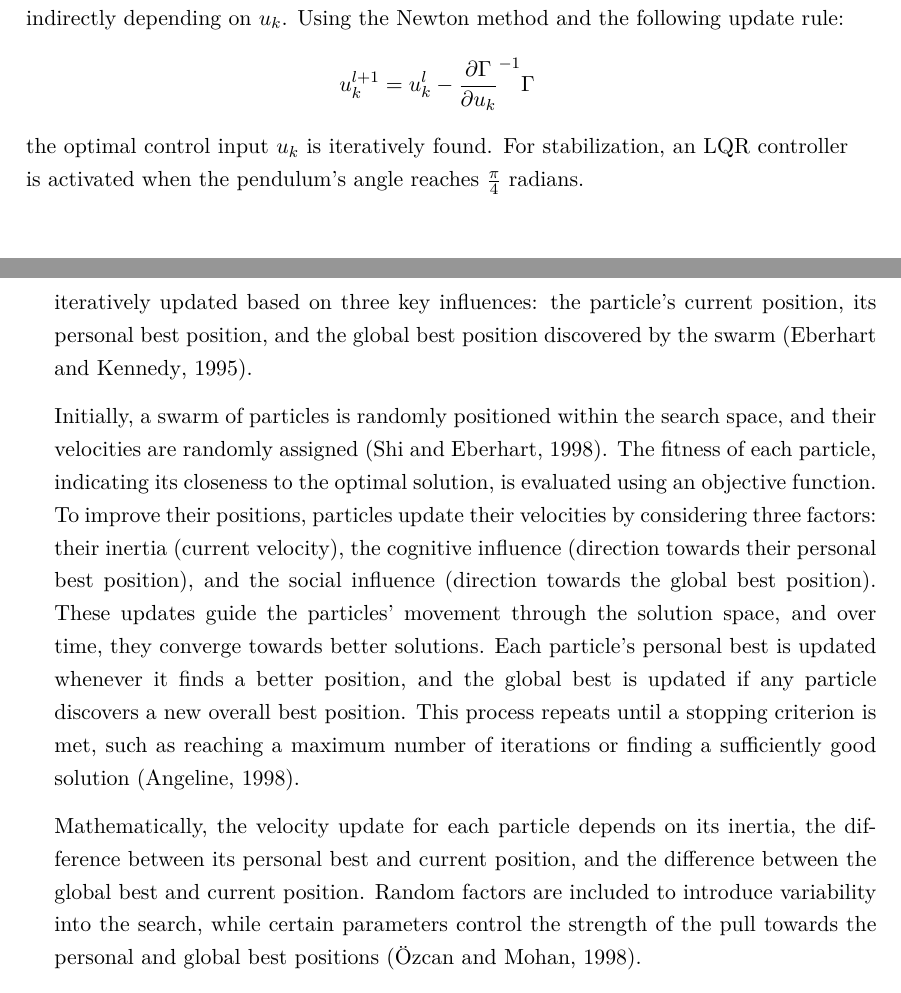
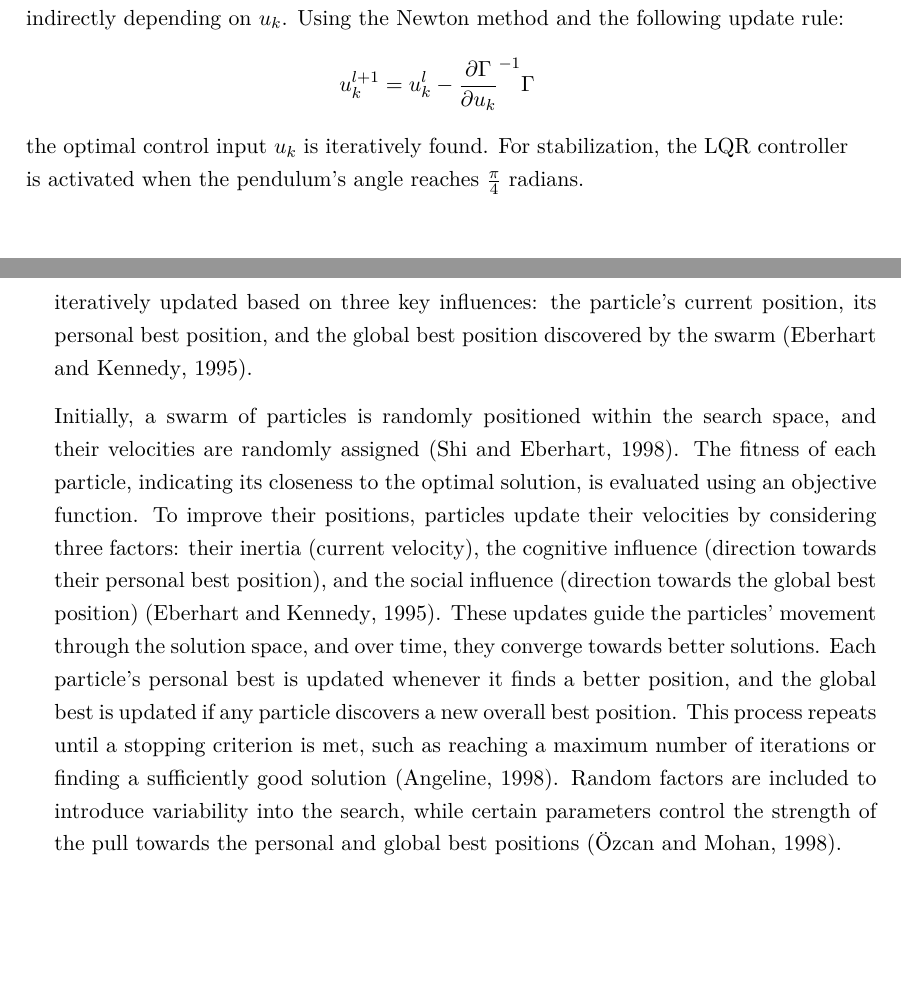
Before and after one commit to henrydatei/cartpole-swingup-rl, a LaTeX thesis (latex/document.tex, which reads latex/input/related_work.tex): two parts of pages 18 and 19 of 59, joined at a grey line, cut so that both start at the same text, the shorter picture padded with empty space. Compiled offline with pdfLaTeX.

Commit message:
Update related_work.tex

```diff
--- a/latex/input/related_work.tex
+++ b/latex/input/related_work.tex
@@ -199,15 +199,13 @@ Here, $p$ is a weight, and the Lyapunov function $V_k$ depends on the system sta
 \begin{align}
     u_{k}^{l+1} = u_k^l - \frac{\partial\Gamma}{\partial u_k}^{-1}\Gamma \notag
 \end{align}
-the optimal control input $u_k$ is iteratively found. For stabilization, an LQR controller is activated when the pendulum's angle reaches $\frac{\pi}{4}$ radians.
+the optimal control input $u_k$ is iteratively found. For stabilization, the LQR controller is activated when the pendulum's angle reaches $\frac{\pi}{4}$ radians.
 
 \subsection{PSO Controller}
 
 The tuning of controller parameters is often performed through trial and error or optimization algorithms. One such optimization algorithm is Particle Swarm Optimization (PSO). PSO was introduced by James Kennedy and Russell Eberhart in 1995, inspired by the social behavior of birds flocking or fish schooling. The core idea of PSO is to simulate the social dynamics of a group of individuals, called particles, that collaboratively search for the optimal solution to a problem. In this algorithm, each particle represents a potential solution. These particles move through the solution space and adjust their positions based on their own experiences and the experiences of neighboring particles (\cite{kennedy_discrete_1997}). Each particle has a position and a velocity, which are iteratively updated based on three key influences: the particle's current position, its personal best position, and the global best position discovered by the swarm (\cite{eberhart_new_1995}).
 
-Initially, a swarm of particles is randomly positioned within the search space, and their velocities are randomly assigned (\cite{shi_parameter_1998}). The fitness of each particle, indicating its closeness to the optimal solution, is evaluated using an objective function. To improve their positions, particles update their velocities by considering three factors: their inertia (current velocity), the cognitive influence (direction towards their personal best position), and the social influence (direction towards the global best position). These updates guide the particles' movement through the solution space, and over time, they converge towards better solutions. Each particle's personal best is updated whenever it finds a better position, and the global best is updated if any particle discovers a new overall best position. This process repeats until a stopping criterion is met, such as reaching a maximum number of iterations or finding a sufficiently good solution (\cite{angeline_evolutionary_1998}).
-
-Mathematically, the velocity update for each particle depends on its inertia, the difference between its personal best and current position, and the difference between the global best and current position. Random factors are included to introduce variability into the search, while certain parameters control the strength of the pull towards the personal and global best positions (\cite{ozcan_analysis_1998}).
+Initially, a swarm of particles is randomly positioned within the search space, and their velocities are randomly assigned (\cite{shi_parameter_1998}). The fitness of each particle, indicating its closeness to the optimal solution, is evaluated using an objective function. To improve their positions, particles update their velocities by considering three factors: their inertia (current velocity), the cognitive influence (direction towards their personal best position), and the social influence (direction towards the global best position) (\cite{eberhart_new_1995}). These updates guide the particles' movement through the solution space, and over time, they converge towards better solutions. Each particle's personal best is updated whenever it finds a better position, and the global best is updated if any particle discovers a new overall best position. This process repeats until a stopping criterion is met, such as reaching a maximum number of iterations or finding a sufficiently good solution (\cite{angeline_evolutionary_1998}). Random factors are included to introduce variability into the search, while certain parameters control the strength of the pull towards the personal and global best positions (\cite{ozcan_analysis_1998}).
 
 Mousa et al. (\citeyear{mousa_stabilizing_2015}) compared a PI controller with LQR against a PI controller optimized using PSO and found that the PSO-optimized PI controller outperformed the PI+LQR controller. In their simulations, the pendulum balanced in 6 seconds with the PI+LQR controller, while it balanced in only 4 seconds using the PSO-optimized PI controller.
 
```
Also changed, not shown: latex/input/related_work.tex (2 more changed lines).
